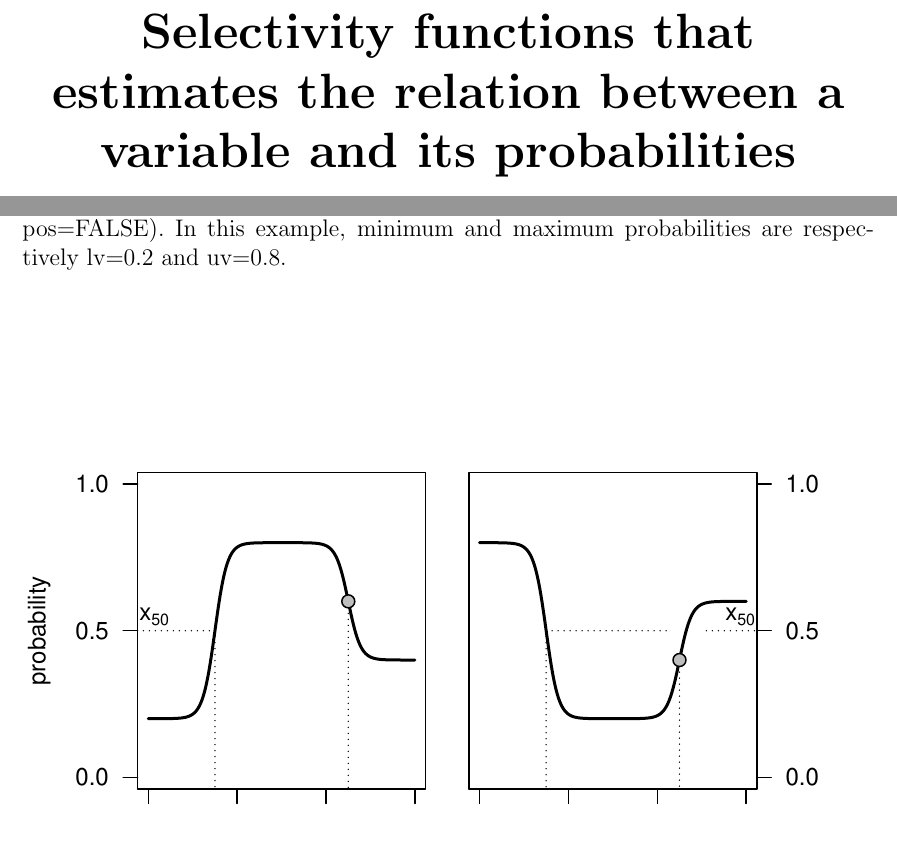
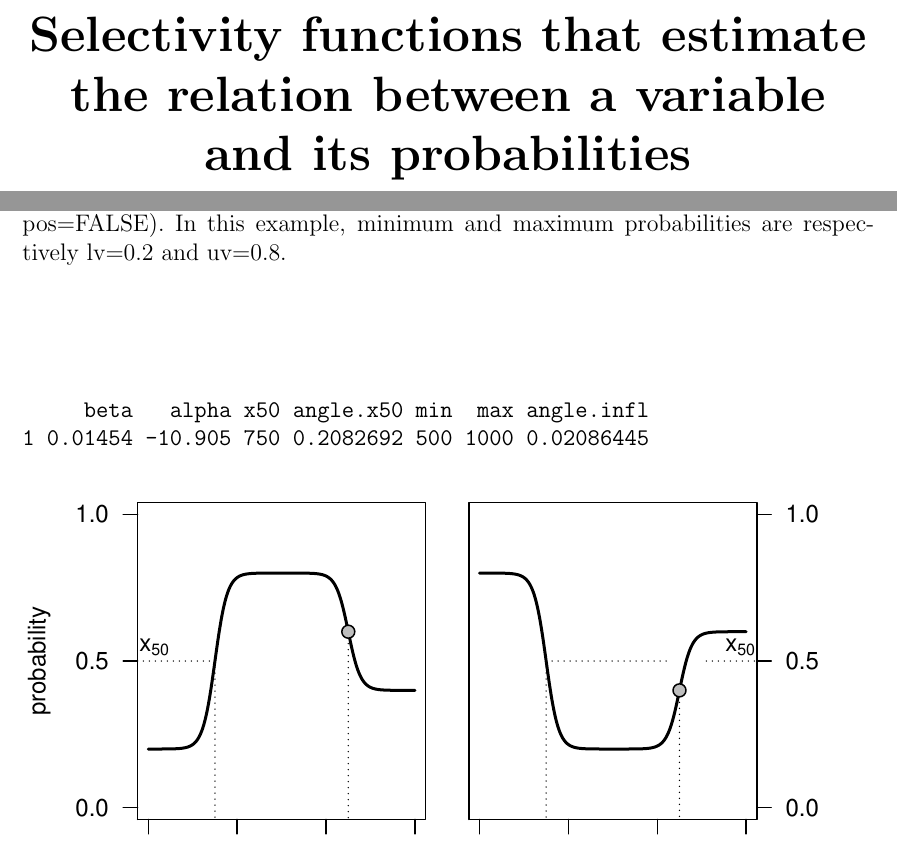
Before and after one commit to r-forge/bmisc, a LaTeX document (pkg/bmisc/inst/doc/selectivity.tex): two parts of pages 1 and 14 of 14, joined at a grey line, cut so that both start at the same text. The pictures show the PDF file pkg/bmisc/inst/doc/selectivity.pdf that the author committed with the source.

Commit message:
git-svn-id: svn://svn.r-forge.r-project.org/svnroot/bmisc@122 edb9625f-4e0d-4859-8d74-9fd3b1da38cb

```diff
--- a/pkg/bmisc/inst/doc/selectivity.tex
+++ b/pkg/bmisc/inst/doc/selectivity.tex
@@ -29,7 +29,7 @@
 \vspace*{3cm}
 \begin{center}
 
-\huge{\bf Selectivity functions that estimates the relation between a variable and its probabilities}\\
+\huge{\bf Selectivity functions that estimate the relation between a variable and its probabilities}\\
 
 \vspace*{2cm}
 \large{By Benoit Bruneau}
@@ -446,6 +446,12 @@ Here are examples for `plat.logit' type:
 \begin{figure}[h]
 \vspace{-20pt}
 \begin{center}
+\begin{Schunk}
+\begin{Soutput}
+     beta   alpha x50 angle.x50 min  max angle.infl
+1 0.01454 -10.905 750 0.2082692 500 1000 0.02086445
+\end{Soutput}
+\end{Schunk}
 \includegraphics{selectivity-033}
 \end{center}
 \vspace{-30pt}
```
Also changed, not shown: pkg/bmisc/inst/doc/bmisc.tex (+1 -1 lines), pkg/bmisc/inst/doc/bmisc.pdf, pkg/bmisc/inst/doc/selectivity.pdf, 8 other files.
